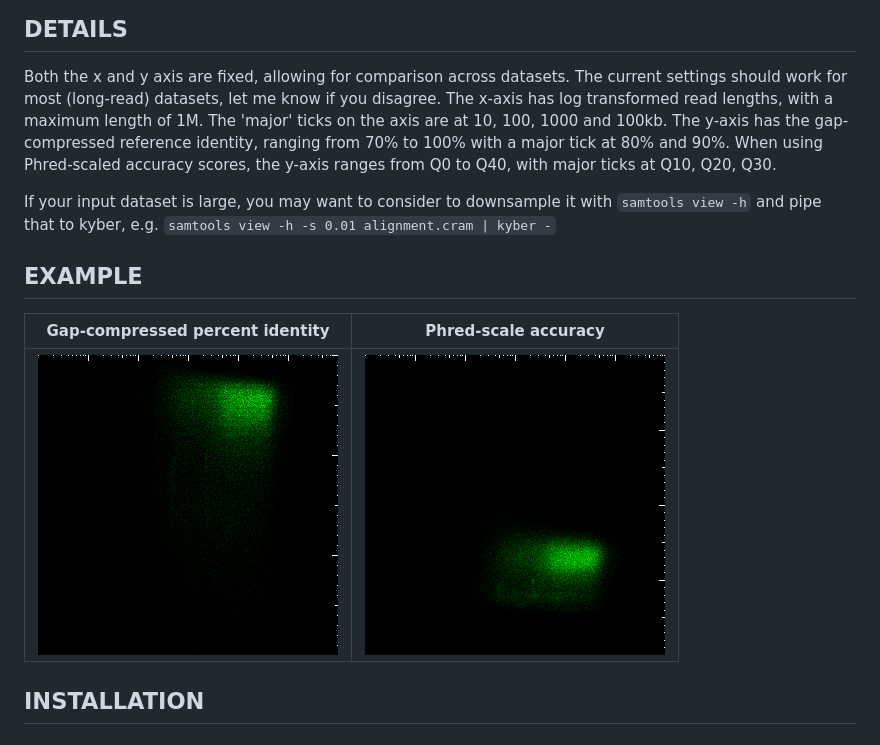
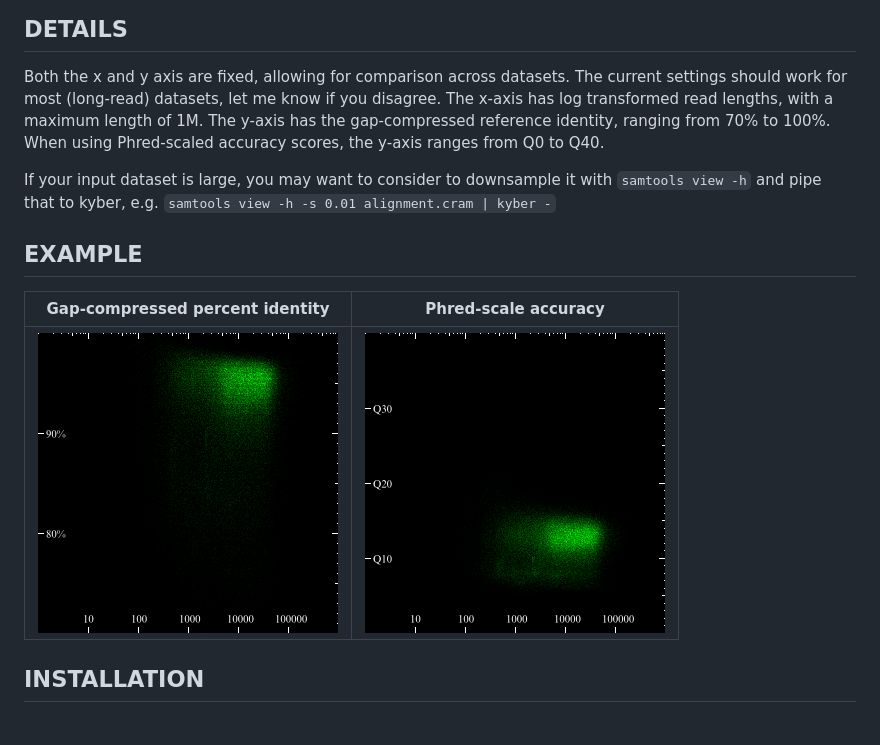
Before and after one commit to wdecoster/kyber, a Markdown page: README.md, the part around the change. Rendered like a GitHub page; pictures changed too: example/accuracy_heatmap.png, example/accuracy_heatmap_phred.png.

Commit message:
change README and examples to use axis labels

```diff
--- a/README.md
+++ b/README.md
@@ -5,8 +5,8 @@ Tool to quickly make a minimalistic 300x300 pixels image of read length (log tra
 ## DETAILS
 
 Both the x and y axis are fixed, allowing for comparison across datasets. The current settings should work for most (long-read) datasets, let me know if you disagree.
-The x-axis has log transformed read lengths, with a maximum length of 1M. The 'major' ticks on the axis are at 10, 100, 1000 and 100kb.
-The y-axis has the gap-compressed reference identity, ranging from 70% to 100% with a major tick at 80% and 90%. When using Phred-scaled accuracy scores, the y-axis ranges from Q0 to Q40, with major ticks at Q10, Q20, Q30.
+The x-axis has log transformed read lengths, with a maximum length of 1M.
+The y-axis has the gap-compressed reference identity, ranging from 70% to 100%. When using Phred-scaled accuracy scores, the y-axis ranges from Q0 to Q40.
 
 If your input dataset is large, you may want to consider to downsample it with `samtools view -h` and pipe that to kyber, e.g. `samtools view -h -s 0.01 alignment.cram | kyber -`
 
```
